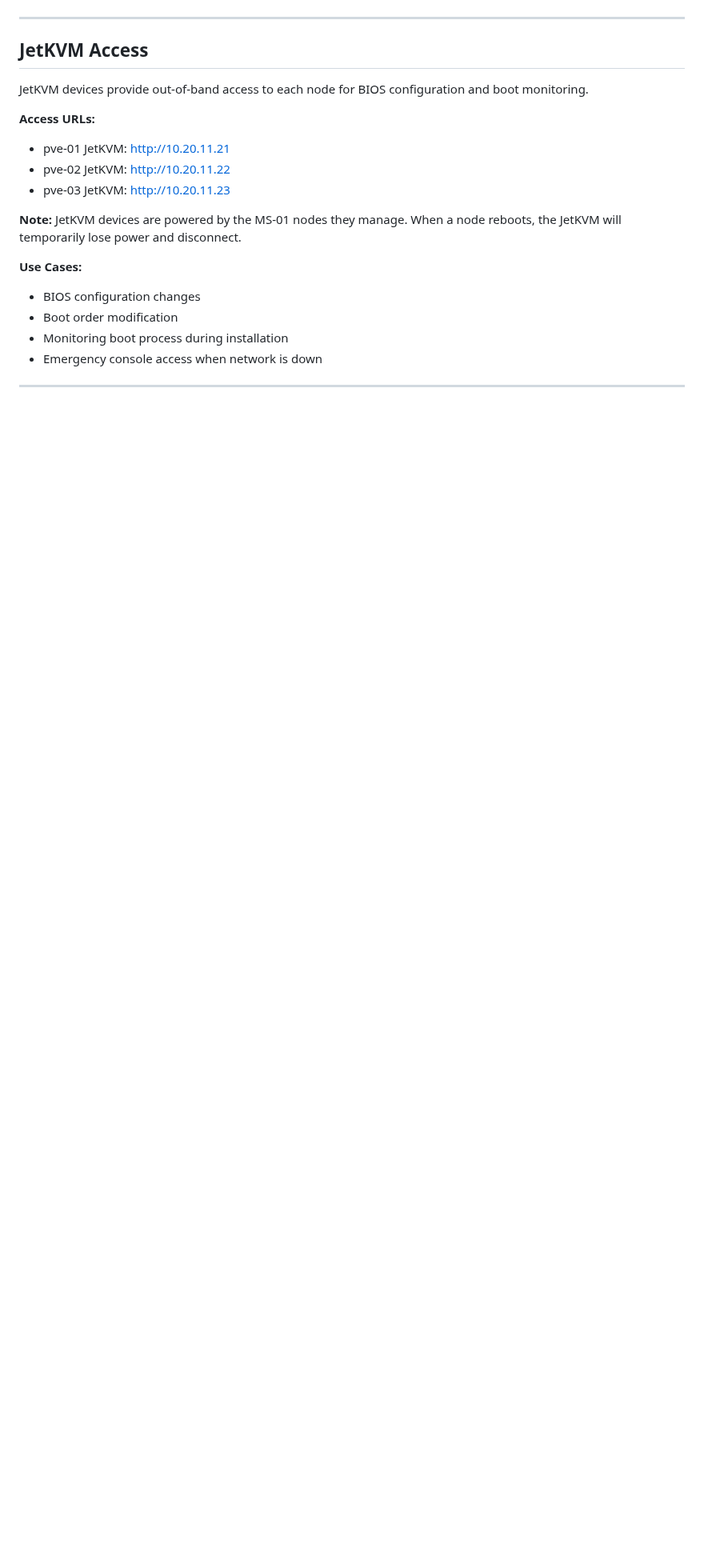
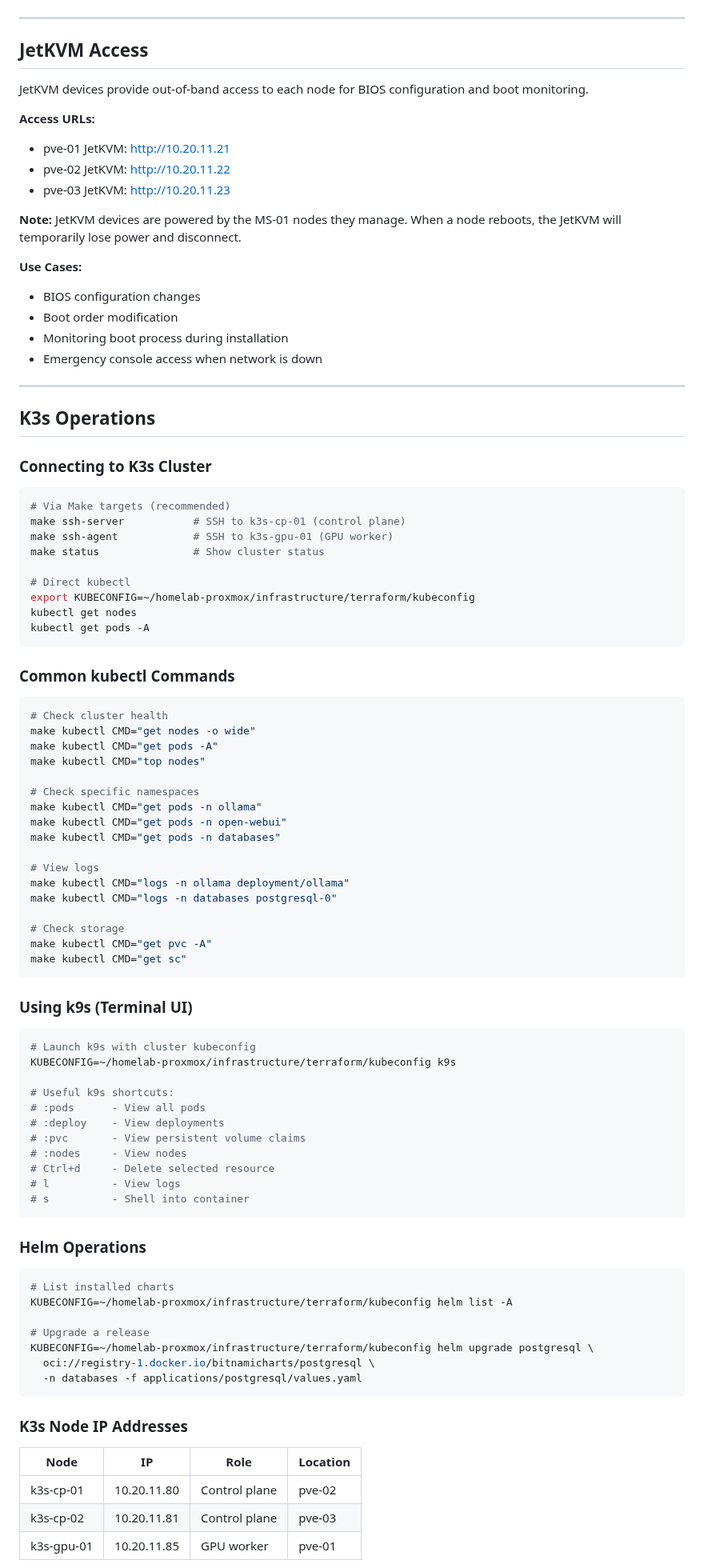
Before and after one commit to CodeOfficer/homelab-proxmox, a Markdown page: docs/OPERATIONS.md, the part around one of its changes. Shown at 80% size. GitHub-like rendering; blank space fills up the shorter version.

````diff
--- a/docs/OPERATIONS.md
+++ b/docs/OPERATIONS.md
@@ -400,3 +411,77 @@ JetKVM devices provide out-of-band access to each node for BIOS configuration an
 
 ---
 
+## K3s Operations
+
+### Connecting to K3s Cluster
+
+```bash
+# Via Make targets (recommended)
+make ssh-server           # SSH to k3s-cp-01 (control plane)
+make ssh-agent            # SSH to k3s-gpu-01 (GPU worker)
+make status               # Show cluster status
+
+# Direct kubectl
+export KUBECONFIG=~/homelab-proxmox/infrastructure/terraform/kubeconfig
+kubectl get nodes
+kubectl get pods -A
+```
+
+### Common kubectl Commands
+
+```bash
+# Check cluster health
+make kubectl CMD="get nodes -o wide"
+make kubectl CMD="get pods -A"
+make kubectl CMD="top nodes"
+
+# Check specific namespaces
+make kubectl CMD="get pods -n ollama"
+make kubectl CMD="get pods -n open-webui"
+make kubectl CMD="get pods -n databases"
+
+# View logs
+make kubectl CMD="logs -n ollama deployment/ollama"
+make kubectl CMD="logs -n databases postgresql-0"
+
+# Check storage
+make kubectl CMD="get pvc -A"
+make kubectl CMD="get sc"
+```
+
+### Using k9s (Terminal UI)
+
+```bash
+# Launch k9s with cluster kubeconfig
+KUBECONFIG=~/homelab-proxmox/infrastructure/terraform/kubeconfig k9s
+
+# Useful k9s shortcuts:
+# :pods      - View all pods
+# :deploy    - View deployments
+# :pvc       - View persistent volume claims
+# :nodes     - View nodes
+# Ctrl+d     - Delete selected resource
+# l          - View logs
+# s          - Shell into container
+```
+
+### Helm Operations
+
+```bash
+# List installed charts
+KUBECONFIG=~/homelab-proxmox/infrastructure/terraform/kubeconfig helm list -A
+
+# Upgrade a release
+KUBECONFIG=~/homelab-proxmox/infrastructure/terraform/kubeconfig helm upgrade postgresql \
+  oci://registry-1.docker.io/bitnamicharts/postgresql \
+  -n databases -f applications/postgresql/values.yaml
+```
+
+### K3s Node IP Addresses
+
+| Node | IP | Role | Location |
+|------|-----|------|----------|
+| k3s-cp-01 | 10.20.11.80 | Control plane | pve-02 |
+| k3s-cp-02 | 10.20.11.81 | Control plane | pve-03 |
+| k3s-gpu-01 | 10.20.11.85 | GPU worker | pve-01 |
+
````
Also changed, not shown: other parts of docs/OPERATIONS.md (+83 -6 lines).
